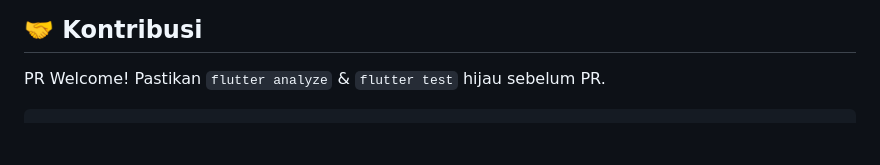
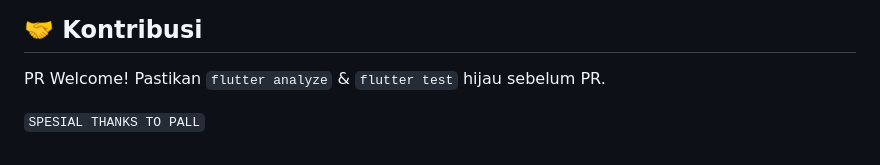
Before and after one commit to HOOOOOOQ/aplikasioo, a Markdown page: README.md, the part around the change. Drawn GitHub-style; blank space fills up the shorter version.

````diff
--- a/README.md
+++ b/README.md
@@ -290,4 +290,4 @@ MIT — Bebas digunakan untuk pendidikan.
 
 PR Welcome! Pastikan `flutter analyze` & `flutter test` hijau sebelum PR.
 
-```
+`SPESIAL THANKS TO PALL`
````
